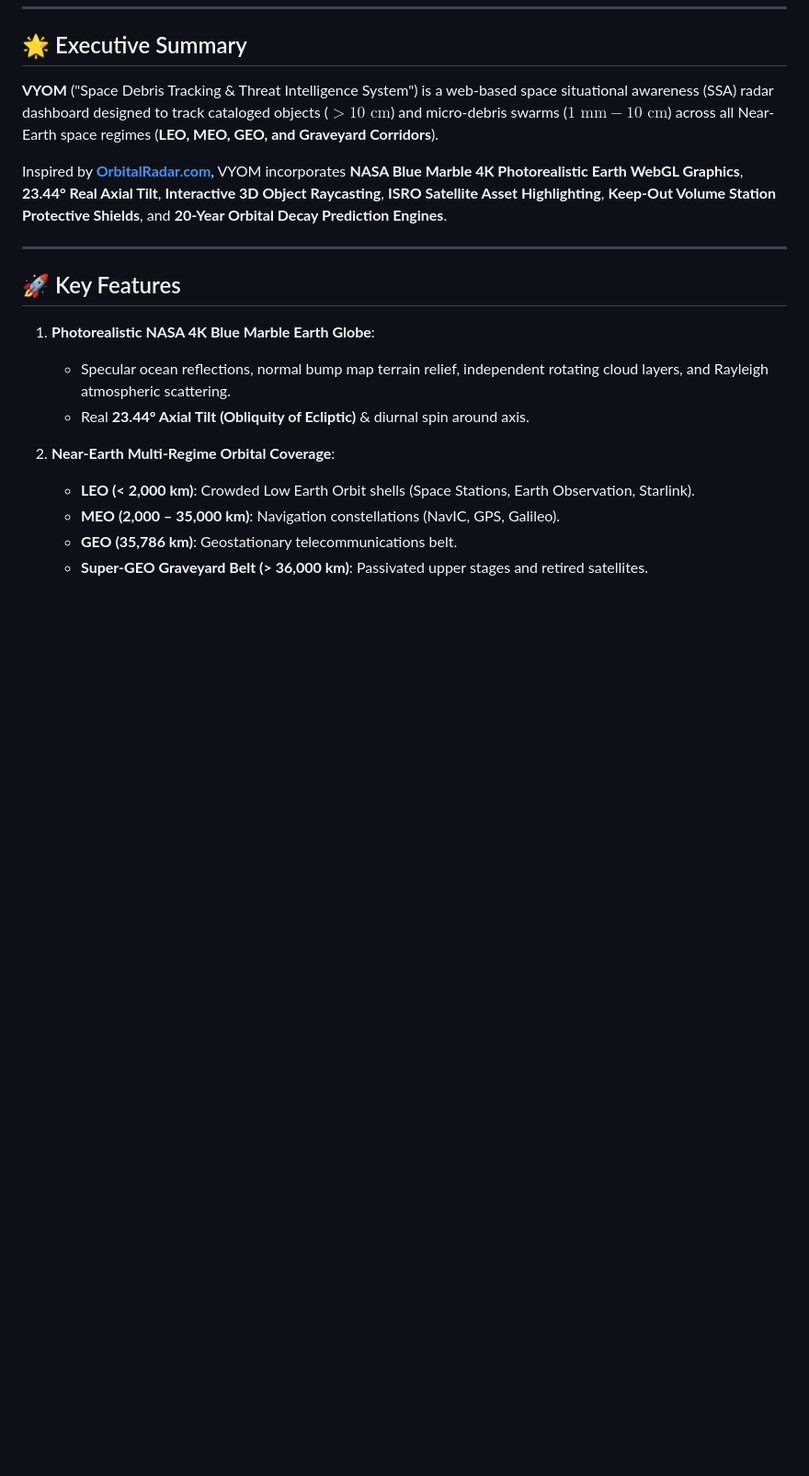
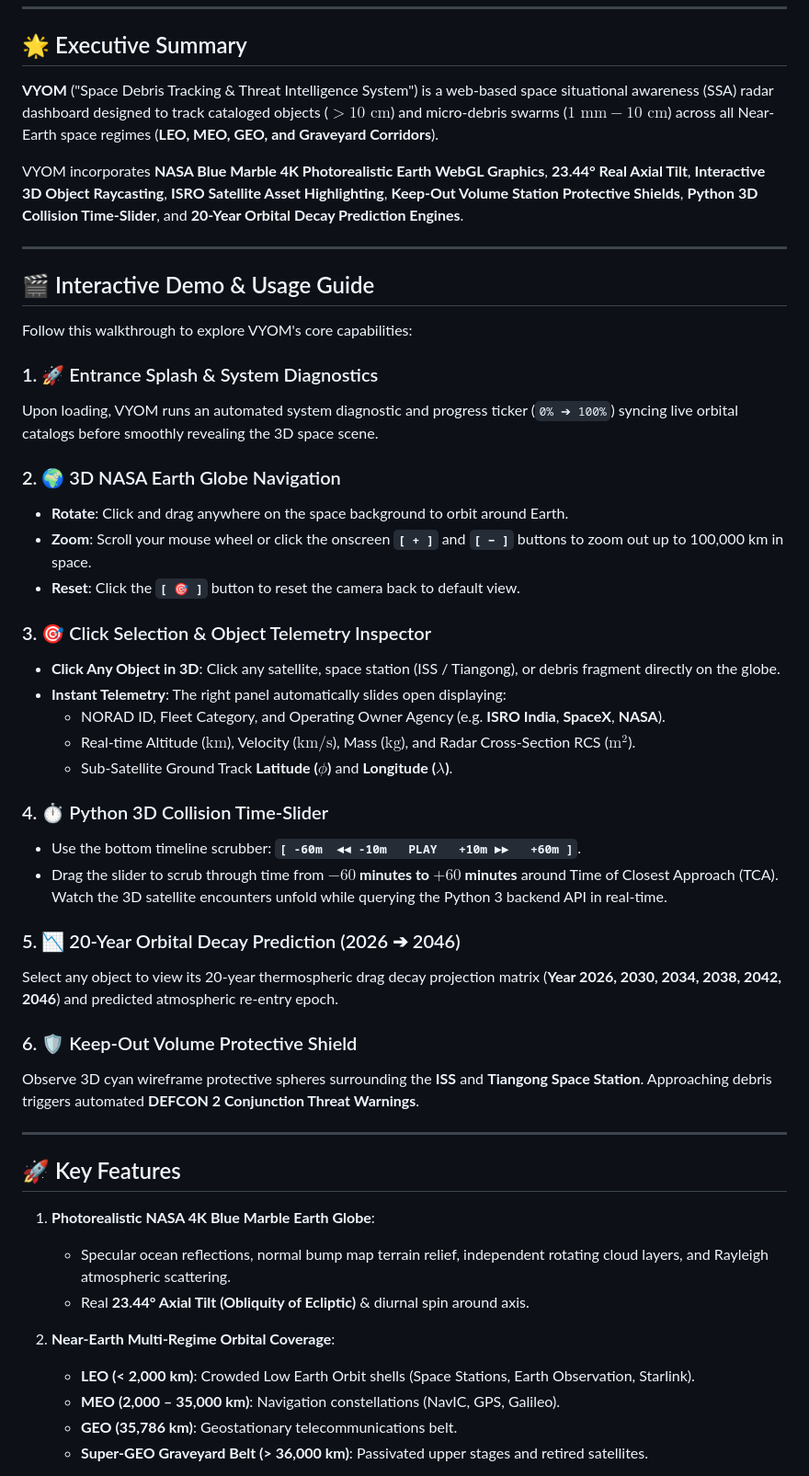
Before and after one commit to Dhrgupta096/vyom-orbital-safety-simulator, a Markdown page: README.md, the part around one of its changes. Shown at 92% size. Rendered like a GitHub page; blank space fills up the shorter version.

Commit message:
Update README.md: remove inspiration reference and add interactive demo walkthrough

```diff
--- a/README.md
+++ b/README.md
@@ -9,7 +9,38 @@
 
 **VYOM** ("Space Debris Tracking & Threat Intelligence System") is a web-based space situational awareness (SSA) radar dashboard designed to track cataloged objects ($>10\text{ cm}$) and micro-debris swarms ($1\text{ mm} - 10\text{ cm}$) across all Near-Earth space regimes (**LEO, MEO, GEO, and Graveyard Corridors**).
 
-Inspired by **[OrbitalRadar.com](https://orbitalradar.com/)**, VYOM incorporates **NASA Blue Marble 4K Photorealistic Earth WebGL Graphics**, **23.44° Real Axial Tilt**, **Interactive 3D Object Raycasting**, **ISRO Satellite Asset Highlighting**, **Keep-Out Volume Station Protective Shields**, and **20-Year Orbital Decay Prediction Engines**.
+VYOM incorporates **NASA Blue Marble 4K Photorealistic Earth WebGL Graphics**, **23.44° Real Axial Tilt**, **Interactive 3D Object Raycasting**, **ISRO Satellite Asset Highlighting**, **Keep-Out Volume Station Protective Shields**, **Python 3D Collision Time-Slider**, and **20-Year Orbital Decay Prediction Engines**.
+
+---
+
+## 🎬 Interactive Demo & Usage Guide
+
+Follow this walkthrough to explore VYOM's core capabilities:
+
+### 1. 🚀 Entrance Splash & System Diagnostics
+Upon loading, VYOM runs an automated system diagnostic and progress ticker (`0% ➔ 100%`) syncing live orbital catalogs before smoothly revealing the 3D space scene.
+
+### 2. 🌍 3D NASA Earth Globe Navigation
+- **Rotate**: Click and drag anywhere on the space background to orbit around Earth.
+- **Zoom**: Scroll your mouse wheel or click the onscreen **`[ + ]`** and **`[ − ]`** buttons to zoom out up to 100,000 km in space.
+- **Reset**: Click the **`[ 🎯 ]`** button to reset the camera back to default view.
+
+### 3. 🎯 Click Selection & Object Telemetry Inspector
+- **Click Any Object in 3D**: Click any satellite, space station (ISS / Tiangong), or debris fragment directly on the globe.
+- **Instant Telemetry**: The right panel automatically slides open displaying:
+  - NORAD ID, Fleet Category, and Operating Owner Agency (e.g. **ISRO India**, **SpaceX**, **NASA**).
+  - Real-time Altitude ($\text{km}$), Velocity ($\text{km/s}$), Mass ($\text{kg}$), and Radar Cross-Section RCS ($\text{m}^2$).
+  - Sub-Satellite Ground Track **Latitude ($\phi$)** and **Longitude ($\lambda$)**.
+
+### 4. ⏱️ Python 3D Collision Time-Slider
+- Use the bottom timeline scrubber: **`[ -60m  ◄◄ -10m   PLAY   +10m ►►   +60m ]`**.
+- Drag the slider to scrub through time from **$-60$ minutes to $+60$ minutes** around Time of Closest Approach (TCA). Watch the 3D satellite encounters unfold while querying the Python 3 backend API in real-time.
+
+### 5. 📉 20-Year Orbital Decay Prediction (2026 ➔ 2046)
+Select any object to view its 20-year thermospheric drag decay projection matrix (**Year 2026, 2030, 2034, 2038, 2042, 2046**) and predicted atmospheric re-entry epoch.
+
+### 6. 🛡️ Keep-Out Volume Protective Shield
+Observe 3D cyan wireframe protective spheres surrounding the **ISS** and **Tiangong Space Station**. Approaching debris triggers automated **DEFCON 2 Conjunction Threat Warnings**.
 
 ---
 
```
Also changed, not shown: other parts of README.md (+13 -10 lines).
